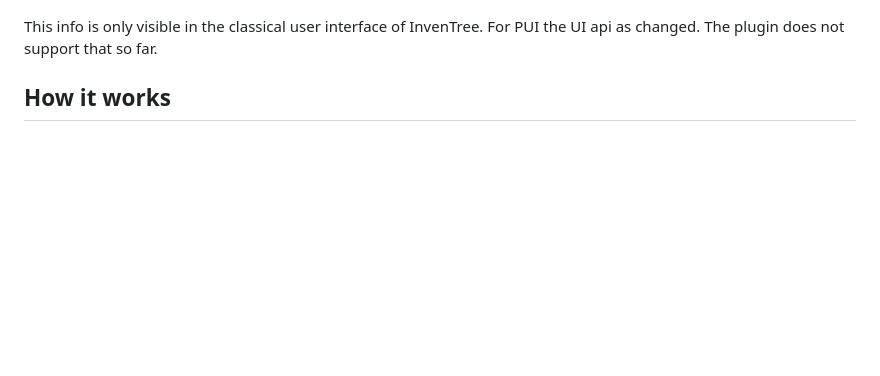
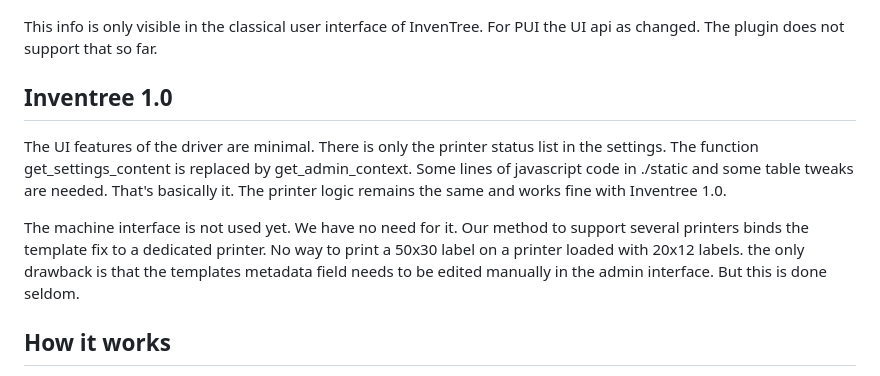
Before and after one commit to SergeoLacruz/inventree-zebra-plugin, a Markdown page: README.md, the part around the change. Rendered like a GitHub page; blank space fills up the shorter version.

Commit message:
Add docs for Inventree 1.0 support

```diff
--- a/README.md
+++ b/README.md
@@ -211,6 +211,17 @@ The printer info feature works for local USB printers too.
 This info is only visible in the classical user interface of InvenTree. For
 PUI the UI api as changed. The plugin does not support that so far.
 
+## Inventree 1.0
+The UI features of the driver are minimal. There is only the printer status list
+in the settings. The function get_settings_content is replaced by get_admin_context.
+Some lines of javascript code in ./static and some table tweaks are needed.
+That's basically it. The printer logic remains the same and works fine with Inventree 1.0.
+
+The machine interface is not used yet. We have no need for it. Our method to support
+several printers binds the template fix to a dedicated printer. No way to print a
+50x30 label on a printer loaded with 20x12 labels. the only drawback is that the
+templates metadata field needs to be edited manually in the admin interface. But
+this is done seldom.
 
 ## How it works
 First import all the stuff you need. Here we use the translation mechanism from Django for multi language support.
```
